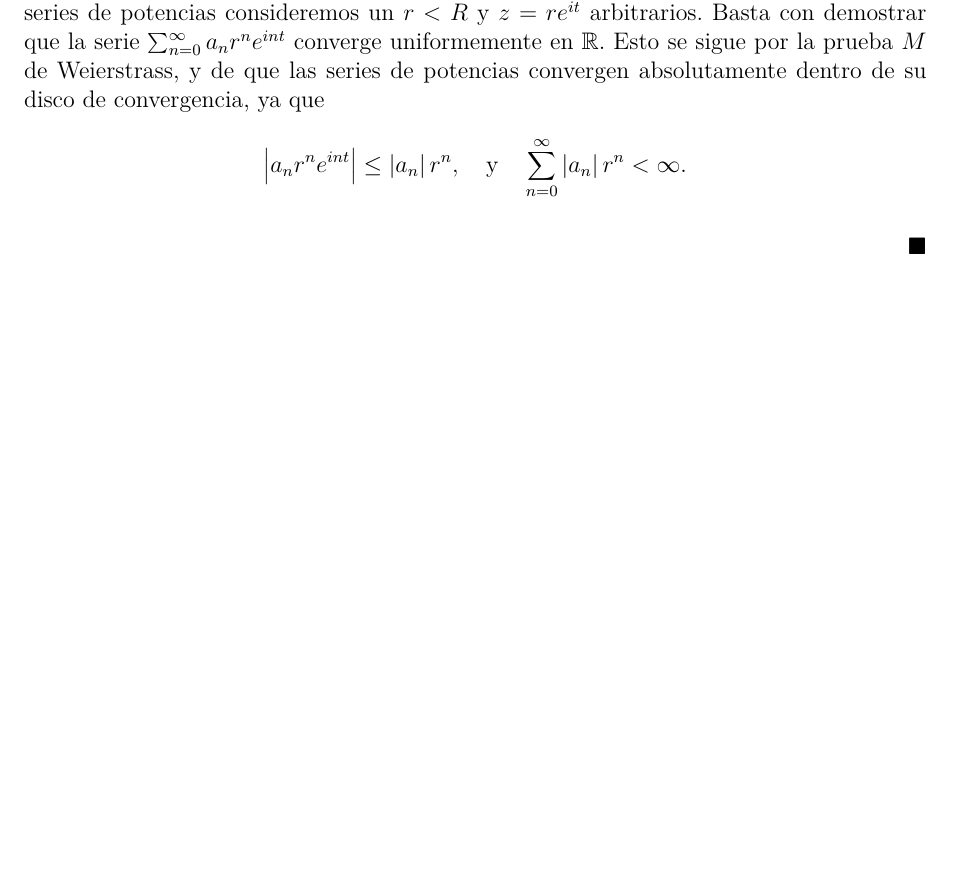
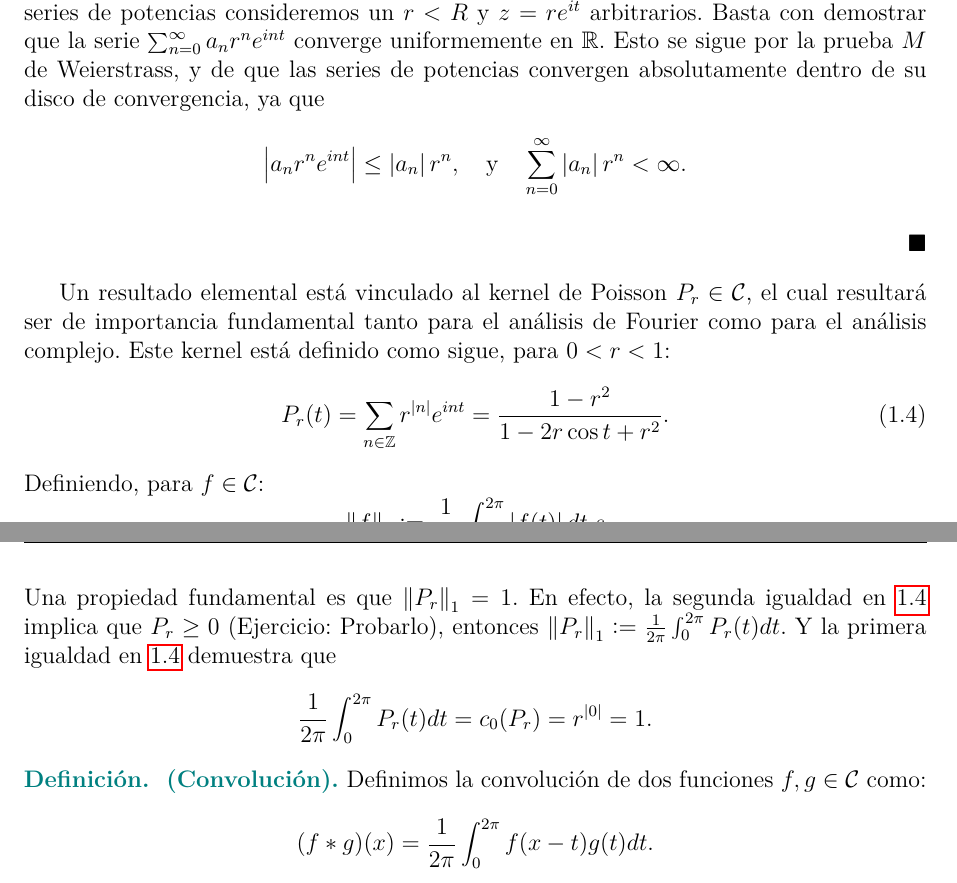
Before and after one commit to CsarMijangos/variableCompleja, a LaTeX book (main.tex, which reads chapters/chapter_1/sec3_Recordatorio_Analisis_Fourier.tex): part of page 19 of 27 before the commit and two parts of pages 19 and 20 of 27 after it, the two joined at a grey line, cut so that both start at the same text, the shorter picture padded with empty space. Compiled offline with pdfLaTeX.

Commit message:
sec3_Fourier: Se agregó fórmula de Kernel de Poisson y la definición de convolución.

```diff
--- a/chapters/chapter_1/sec3_Recordatorio_Analisis_Fourier.tex
+++ b/chapters/chapter_1/sec3_Recordatorio_Analisis_Fourier.tex
@@ -84,3 +84,26 @@ Enunciaremos ahora una versión simple de la identidad de Parseval, que nos ser
     \]
 
 \end{dem}
+
+Un resultado elemental está vinculado al kernel de Poisson \(P_r \in \mathcal{C}\), el cual resultará ser de importancia fundamental tanto para
+el análisis de Fourier como para el análisis complejo. Este kernel está definido como sigue, para \(0 < r < 1\):
+\begin{equation}\label{formula-kernel-Poisson}
+\displaystyle P_r(t)= \sum_{n\in \Z} r^{\abs{n}}e^{int} = \frac{1-r^2}{1-2r\cos t + r^2}.
+\end{equation}
+Definiendo, para \(f\in \mathcal{C}\):
+\[
+\norm{f}_1 \derDefi \frac{1}{2\pi}\int_{0}^{2\pi} \abs{f(t)} dt.s
+\]
+Una propiedad fundamental es que \(\norm{P_r}_1 = 1\). En efecto, la segunda igualdad en \ref{formula-kernel-Poisson} implica que \(P_r\geq 0\)
+(Ejercicio: Probarlo), entonces \(\norm{P_r}_1 \derDefi \frac{1}{2\pi}\int_{0}^{2\pi} P_r(t) dt \). Y la primera igualdad en \ref{formula-kernel-Poisson}
+demuestra que
+\[
+\frac{1}{2\pi}\int_{0}^{2\pi} P_r(t) dt = c_0(P_r)= r^{\abs{0}} = 1.
+\]
+
+\begin{defi}[Convolución]
+Definimos la convolución de dos funciones \(f, g\in \mathcal{C}\) como:
+\[
+(f * g) (x) = \frac{1}{2\pi}\int_{0}^{2\pi} f(x-t)g(t) dt.
+\]
+\end{defi}
```
Also changed, not shown: main.pdf.
